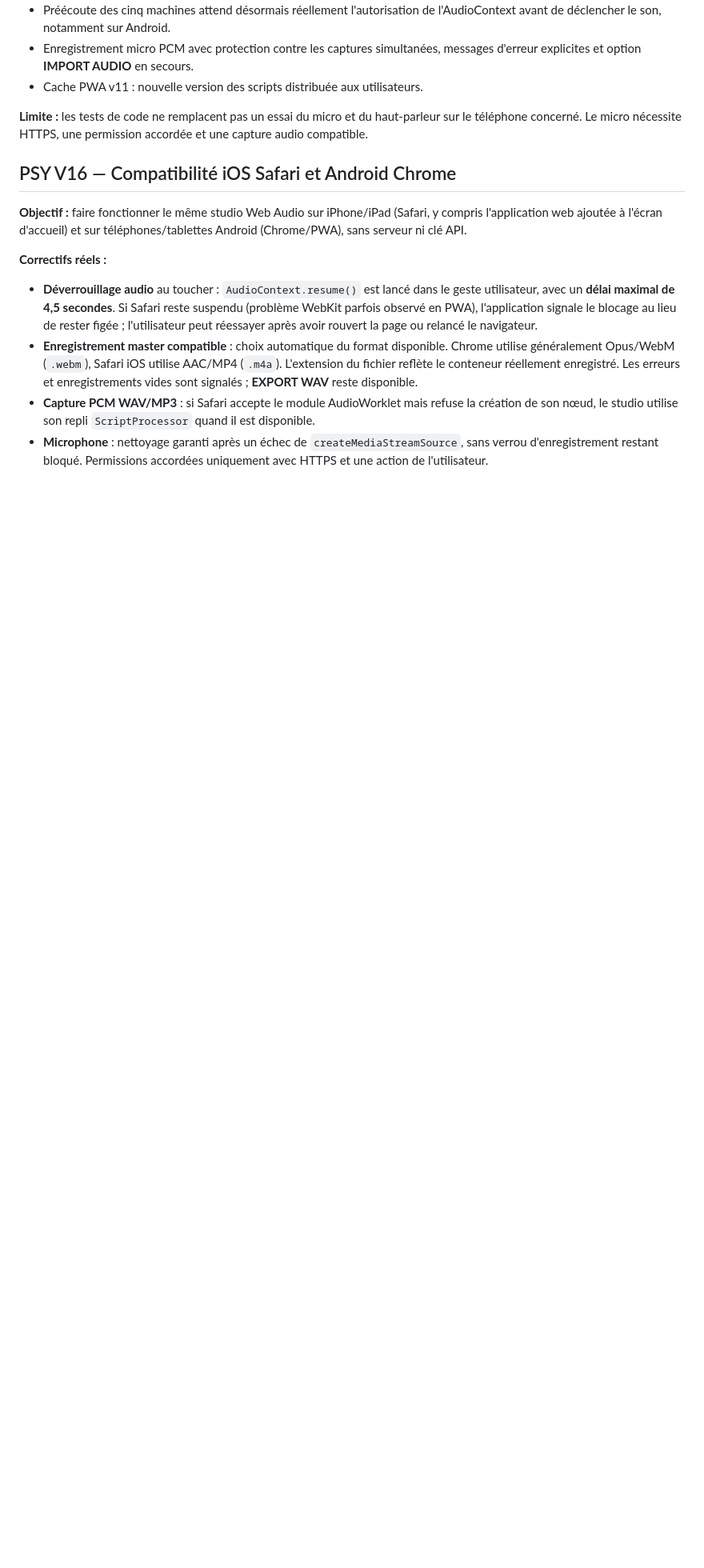
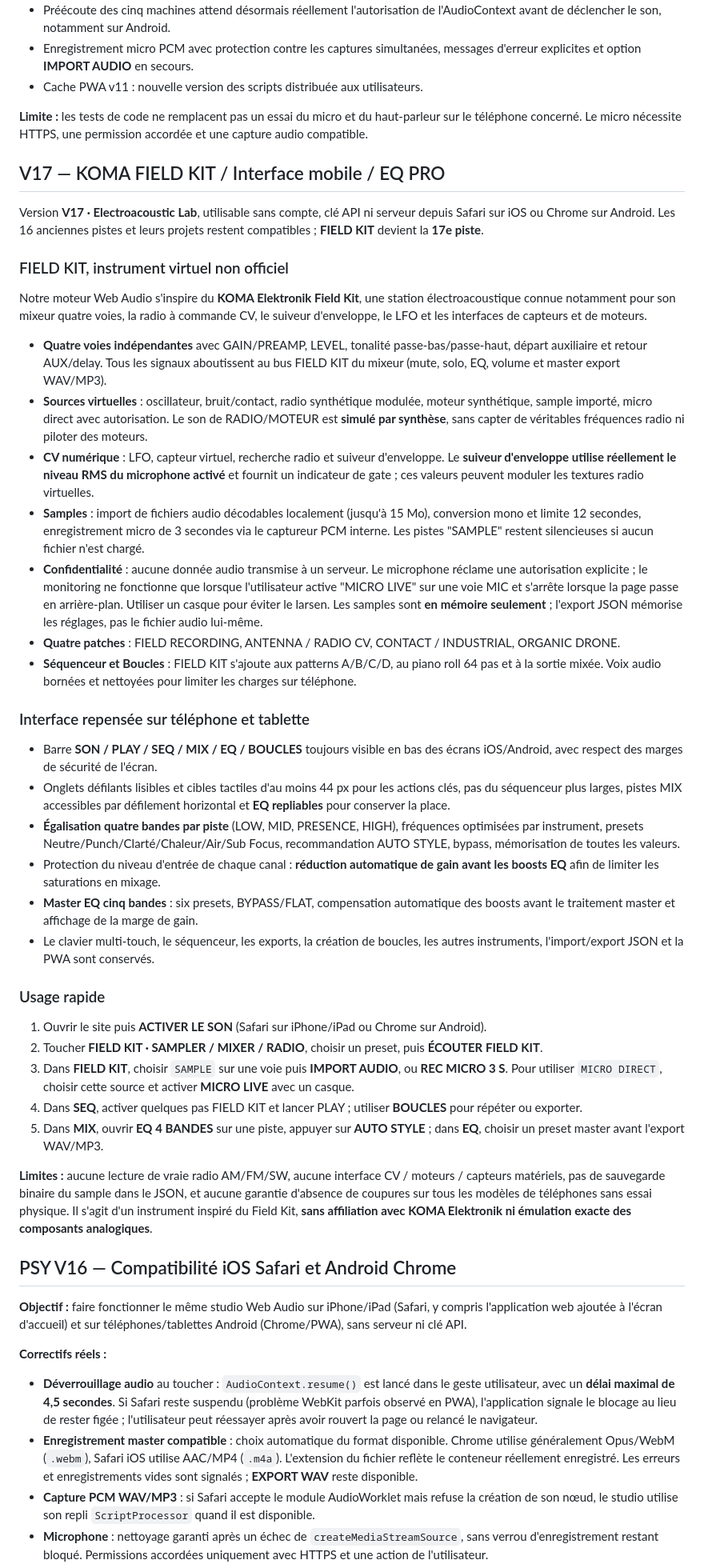
Before and after one commit to Nikoju1977/the-lovestronautes-machine, a Markdown page: README.md, the part around the change. Shown at 80% size. Rendered like a GitHub page; blank space fills up the shorter version.

Commit message:
docs(v17): describe KOMA-inspired electroacoustic workstation, mobile dock, 4-band channel EQ, mastering headroom and iOS limitations

```diff
--- a/README.md
+++ b/README.md
@@ -75,6 +75,41 @@ Les tests automatisés vérifient la durée de la voix, la capture PCM simulée,
 - Cache PWA v11 : nouvelle version des scripts distribuée aux utilisateurs.
 
 **Limite :** les tests de code ne remplacent pas un essai du micro et du haut-parleur sur le téléphone concerné. Le micro nécessite HTTPS, une permission accordée et une capture audio compatible.
+
+## V17 — KOMA FIELD KIT / Interface mobile / EQ PRO
+
+Version **V17 · Electroacoustic Lab**, utilisable sans compte, clé API ni serveur depuis Safari sur iOS ou Chrome sur Android. Les 16 anciennes pistes et leurs projets restent compatibles ; **FIELD KIT** devient la **17e piste**.
+
+### FIELD KIT, instrument virtuel non officiel
+
+Notre moteur Web Audio s'inspire du **KOMA Elektronik Field Kit**, une station électroacoustique connue notamment pour son mixeur quatre voies, la radio à commande CV, le suiveur d'enveloppe, le LFO et les interfaces de capteurs et de moteurs.
+
+- **Quatre voies indépendantes** avec GAIN/PREAMP, LEVEL, tonalité passe-bas/passe-haut, départ auxiliaire et retour AUX/delay. Tous les signaux aboutissent au bus FIELD KIT du mixeur (mute, solo, EQ, volume et master export WAV/MP3).
+- **Sources virtuelles** : oscillateur, bruit/contact, radio synthétique modulée, moteur synthétique, sample importé, micro direct avec autorisation. Le son de RADIO/MOTEUR est **simulé par synthèse**, sans capter de véritables fréquences radio ni piloter des moteurs.
+- **CV numérique** : LFO, capteur virtuel, recherche radio et suiveur d'enveloppe. Le **suiveur d'enveloppe utilise réellement le niveau RMS du microphone activé** et fournit un indicateur de gate ; ces valeurs peuvent moduler les textures radio virtuelles.
+- **Samples** : import de fichiers audio décodables localement (jusqu'à 15 Mo), conversion mono et limite 12 secondes, enregistrement micro de 3 secondes via le captureur PCM interne. Les pistes "SAMPLE" restent silencieuses si aucun fichier n'est chargé.
+- **Confidentialité** : aucune donnée audio transmise à un serveur. Le microphone réclame une autorisation explicite ; le monitoring ne fonctionne que lorsque l'utilisateur active "MICRO LIVE" sur une voie MIC et s'arrête lorsque la page passe en arrière-plan. Utiliser un casque pour éviter le larsen. Les samples sont **en mémoire seulement** ; l'export JSON mémorise les réglages, pas le fichier audio lui-même.
+- **Quatre patches** : FIELD RECORDING, ANTENNA / RADIO CV, CONTACT / INDUSTRIAL, ORGANIC DRONE.
+- **Séquenceur et Boucles** : FIELD KIT s'ajoute aux patterns A/B/C/D, au piano roll 64 pas et à la sortie mixée. Voix audio bornées et nettoyées pour limiter les charges sur téléphone.
+
+### Interface repensée sur téléphone et tablette
+
+- Barre **SON / PLAY / SEQ / MIX / EQ / BOUCLES** toujours visible en bas des écrans iOS/Android, avec respect des marges de sécurité de l'écran.
+- Onglets défilants lisibles et cibles tactiles d'au moins 44 px pour les actions clés, pas du séquenceur plus larges, pistes MIX accessibles par défilement horizontal et **EQ repliables** pour conserver la place.
+- **Égalisation quatre bandes par piste** (LOW, MID, PRESENCE, HIGH), fréquences optimisées par instrument, presets Neutre/Punch/Clarté/Chaleur/Air/Sub Focus, recommandation AUTO STYLE, bypass, mémorisation de toutes les valeurs.
+- Protection du niveau d'entrée de chaque canal : **réduction automatique de gain avant les boosts EQ** afin de limiter les saturations en mixage.
+- **Master EQ cinq bandes** : six presets, BYPASS/FLAT, compensation automatique des boosts avant le traitement master et affichage de la marge de gain.
+- Le clavier multi-touch, le séquenceur, les exports, la création de boucles, les autres instruments, l'import/export JSON et la PWA sont conservés.
+
+### Usage rapide
+
+1. Ouvrir le site puis **ACTIVER LE SON** (Safari sur iPhone/iPad ou Chrome sur Android).
+2. Toucher **FIELD KIT · SAMPLER / MIXER / RADIO**, choisir un preset, puis **ÉCOUTER FIELD KIT**.
+3. Dans **FIELD KIT**, choisir `SAMPLE` sur une voie puis **IMPORT AUDIO**, ou **REC MICRO 3 S**. Pour utiliser `MICRO DIRECT`, choisir cette source et activer **MICRO LIVE** avec un casque.
+4. Dans **SEQ**, activer quelques pas FIELD KIT et lancer PLAY ; utiliser **BOUCLES** pour répéter ou exporter.
+5. Dans **MIX**, ouvrir **EQ 4 BANDES** sur une piste, appuyer sur **AUTO STYLE** ; dans **EQ**, choisir un preset master avant l'export WAV/MP3.
+
+**Limites :** aucune lecture de vraie radio AM/FM/SW, aucune interface CV / moteurs / capteurs matériels, pas de sauvegarde binaire du sample dans le JSON, et aucune garantie d'absence de coupures sur tous les modèles de téléphones sans essai physique. Il s'agit d'un instrument inspiré du Field Kit, **sans affiliation avec KOMA Elektronik ni émulation exacte des composants analogiques**.
 
 ## PSY V16 — Compatibilité iOS Safari et Android Chrome
 
```
